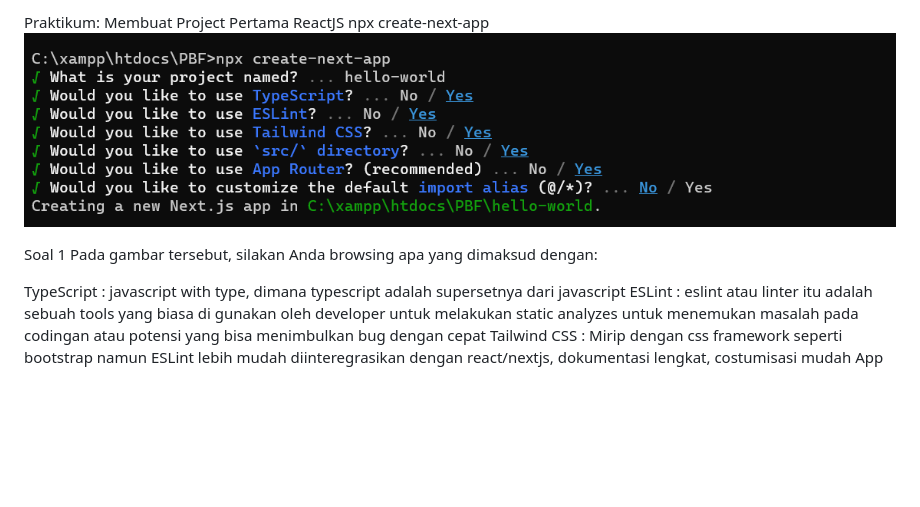
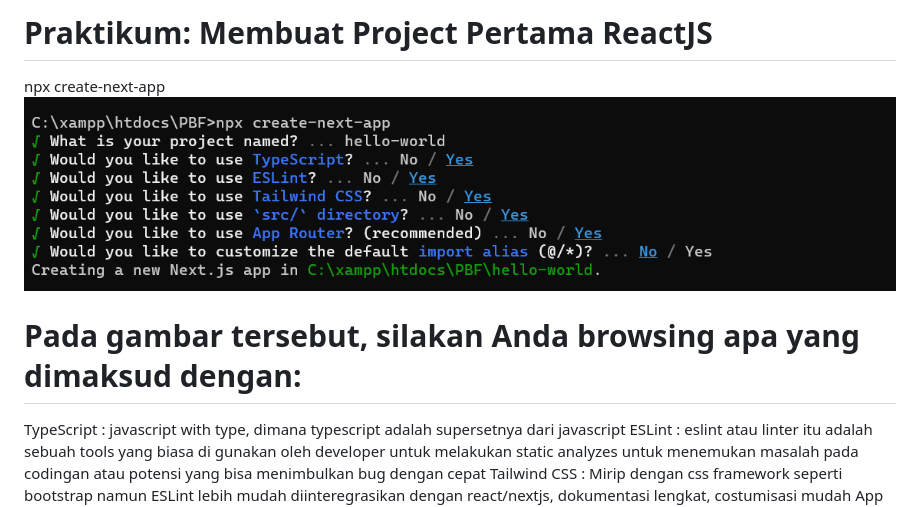
Before and after one commit to diasrachma/PBF, a Markdown page: README.md, the part around the change printed below. GitHub-like rendering; blank space fills up the shorter version.

Commit message:
Week 02: belajar react

```diff
--- a/README.md
+++ b/README.md
@@ -1,9 +1,9 @@
-Praktikum: Membuat Project Pertama ReactJS
+# Praktikum: Membuat Project Pertama ReactJS
 npx create-next-app
 ![test](/img/PBF%201.png)
 
-Soal 1
-Pada gambar tersebut, silakan Anda browsing apa yang dimaksud dengan:
+
+# Pada gambar tersebut, silakan Anda browsing apa yang dimaksud dengan:
 
 TypeScript : javascript with type, dimana typescript adalah supersetnya dari javascript
 ESLint : eslint atau linter itu adalah sebuah tools yang biasa di gunakan oleh developer untuk melakukan static analyzes untuk menemukan masalah pada codingan atau potensi yang bisa menimbulkan bug dengan cepat
```
Also changed, not shown: other parts of README.md (+8 -0 lines), img/Screenshot (183).png (added), img/Screenshot (184).png (added).
